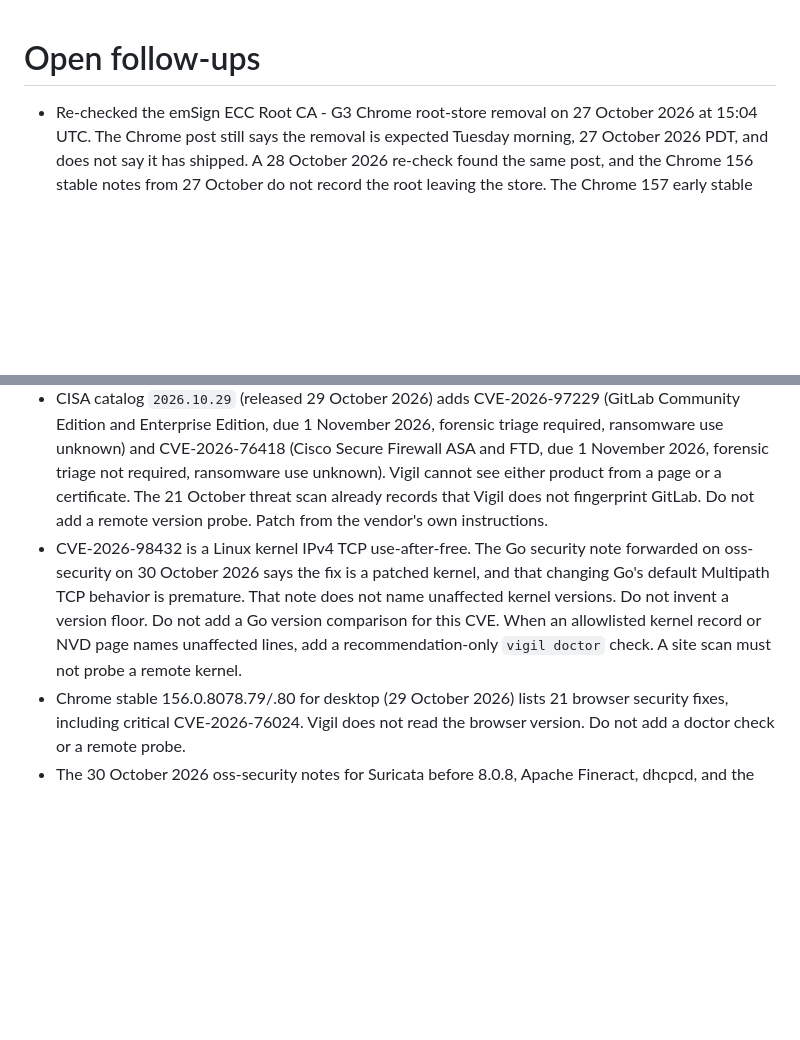
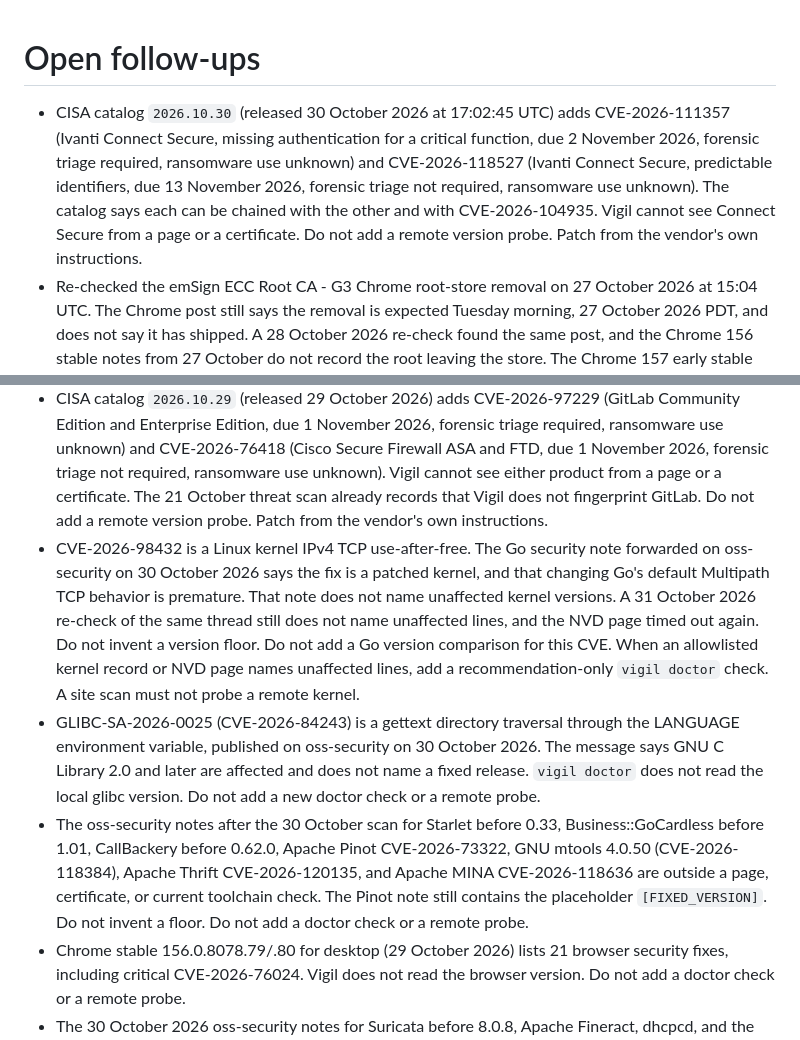
Before and after one commit to TysonIsham7/vigil-public, a Markdown page: docs/TODO.md, 2 parts joined by grey strips. Drawn GitHub-style; blank space fills up the shorter version.

```diff
--- a/docs/TODO.md
+++ b/docs/TODO.md
@@ -1,10 +1,13 @@
 # Open follow-ups
 
+- CISA catalog `2026.10.30` (released 30 October 2026 at 17:02:45 UTC) adds CVE-2026-111357 (Ivanti Connect Secure, missing authentication for a critical function, due 2 November 2026, forensic triage required, ransomware use unknown) and CVE-2026-118527 (Ivanti Connect Secure, predictable identifiers, due 13 November 2026, forensic triage not required, ransomware use unknown). The catalog says each can be chained with the other and with CVE-2026-104935. Vigil cannot see Connect Secure from a page or a certificate. Do not add a remote version probe. Patch from the vendor's own instructions.
 - Re-checked the emSign ECC Root CA - G3 Chrome root-store removal on 27 October 2026 at 15:04 UTC. The Chrome post still says the removal is expected Tuesday morning, 27 October 2026 PDT, and does not say it has shipped. A 28 October 2026 re-check found the same post, and the Chrome 156 stable notes from 27 October do not record the root leaving the store. The Chrome 157 early stable note from 28 October does not record the root leaving the store. `packages/intel/data/distrusted-cas.json` keeps that root block-listed. The 29 October 2026 re-check left the block in place. The next re-check is after 5 November 2026. Do not drop the block on the calendar date alone.
 - CVE-2026-111497 is in the 27 October 2026 CISA catalog (Google Brotli, due 10 November 2026, forensic triage not required, ransomware use unknown). `vigil doctor` already reports a local Node below 22.23.4, 24.22.1, or 26.12.1, and that finding now names the catalog entry. PHP announced Windows packages 8.5.12-1, 8.4.27-1, 8.3.36-1, and 8.2.35-1 on 26 October 2026. They ship Brotli 1.2.1, but the PHP runtime version does not change and a disclosed `PHP/` header does not show the `-1` suffix. Do not treat a disclosed 8.5.12 as still vulnerable. No further scanner change until a header or local package name can show the rebuild.
 - GNU patch 2.8.1 (CVE-2026-115207), git-annex CVE-2026-112818, the Godot `.po` report, and the Apache Airflow SSH provider note on oss-security for 26 October 2026 are outside a page, certificate, or current toolchain check. The same is true of the GPAC, Lean, Rocq, HTTP::Server::PSGI, and Starman notes from that day. Do not add a remote probe or a new `vigil doctor` tool for them.
 - CISA catalog `2026.10.29` (released 29 October 2026) adds CVE-2026-97229 (GitLab Community Edition and Enterprise Edition, due 1 November 2026, forensic triage required, ransomware use unknown) and CVE-2026-76418 (Cisco Secure Firewall ASA and FTD, due 1 November 2026, forensic triage not required, ransomware use unknown). Vigil cannot see either product from a page or a certificate. The 21 October threat scan already records that Vigil does not fingerprint GitLab. Do not add a remote version probe. Patch from the vendor's own instructions.
-- CVE-2026-98432 is a Linux kernel IPv4 TCP use-after-free. The Go security note forwarded on oss-security on 30 October 2026 says the fix is a patched kernel, and that changing Go's default Multipath TCP behavior is premature. That note does not name unaffected kernel versions. Do not invent a version floor. Do not add a Go version comparison for this CVE. When an allowlisted kernel record or NVD page names unaffected lines, add a recommendation-only `vigil doctor` check. A site scan must not probe a remote kernel.
+- CVE-2026-98432 is a Linux kernel IPv4 TCP use-after-free. The Go security note forwarded on oss-security on 30 October 2026 says the fix is a patched kernel, and that changing Go's default Multipath TCP behavior is premature. That note does not name unaffected kernel versions. A 31 October 2026 re-check of the same thread still does not name unaffected lines, and the NVD page timed out again. Do not invent a version floor. Do not add a Go version comparison for this CVE. When an allowlisted kernel record or NVD page names unaffected lines, add a recommendation-only `vigil doctor` check. A site scan must not probe a remote kernel.
+- GLIBC-SA-2026-0025 (CVE-2026-84243) is a gettext directory traversal through the LANGUAGE environment variable, published on oss-security on 30 October 2026. The message says GNU C Library 2.0 and later are affected and does not name a fixed release. `vigil doctor` does not read the local glibc version. Do not add a new doctor check or a remote probe.
+- The oss-security notes after the 30 October scan for Starlet before 0.33, Business::GoCardless before 1.01, CallBackery before 0.62.0, Apache Pinot CVE-2026-73322, GNU mtools 4.0.50 (CVE-2026-118384), Apache Thrift CVE-2026-120135, and Apache MINA CVE-2026-118636 are outside a page, certificate, or current toolchain check. The Pinot note still contains the placeholder `[FIXED_VERSION]`. Do not invent a floor. Do not add a doctor check or a remote probe.
 - Chrome stable 156.0.8078.79/.80 for desktop (29 October 2026) lists 21 browser security fixes, including critical CVE-2026-76024. Vigil does not read the browser version. Do not add a doctor check or a remote probe.
 - The 30 October 2026 oss-security notes for Suricata before 8.0.8, Apache Fineract, dhcpcd, and the Perl modules Spreadsheet::XLSX, DateTime::Lite, CallBackery, and HTTP::Parser::XS are outside a page, certificate, or current toolchain check. A mailing-list report that Claude Code for VS Code extension 2.1.313 on Open VSX was compromised was not confirmed on an allowlisted vendor host. Do not add a check from that report.
 - CISA added CVE-2026-48356 (Adobe Commerce and Magento, unrestricted upload of a dangerous file type) to the Known Exploited Vulnerabilities catalog on 27 October 2026, due 10 November 2026. Forensic triage is listed as not required. Ransomware use is unknown. Vigil cannot see Magento or Adobe Commerce from a page or a certificate. Do not add a remote version probe. Patch it from Adobe's own instructions.
```
Also changed, not shown: README.md (+1 -1 lines), docs/threat-scan-2026-10-31.md (added, +34 -0 lines).
